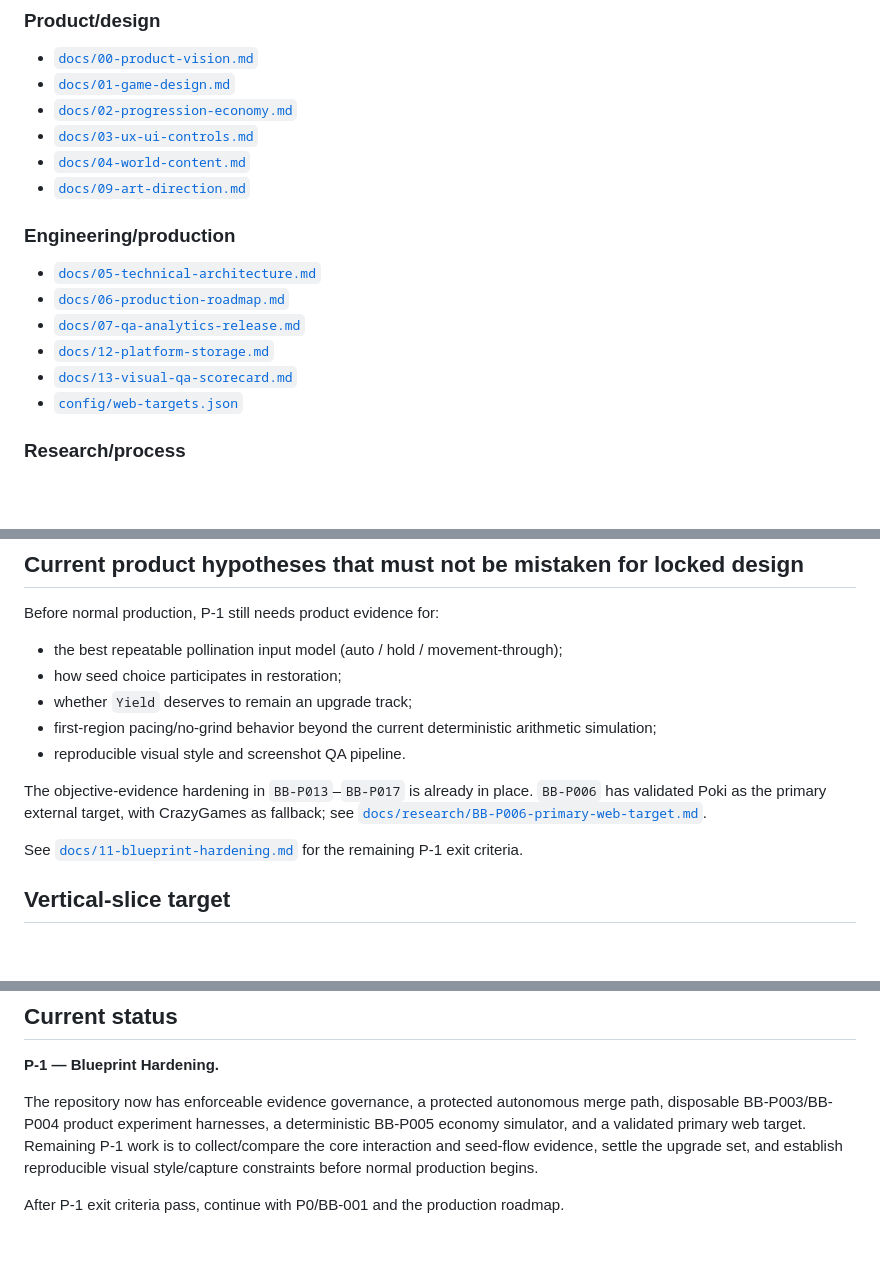
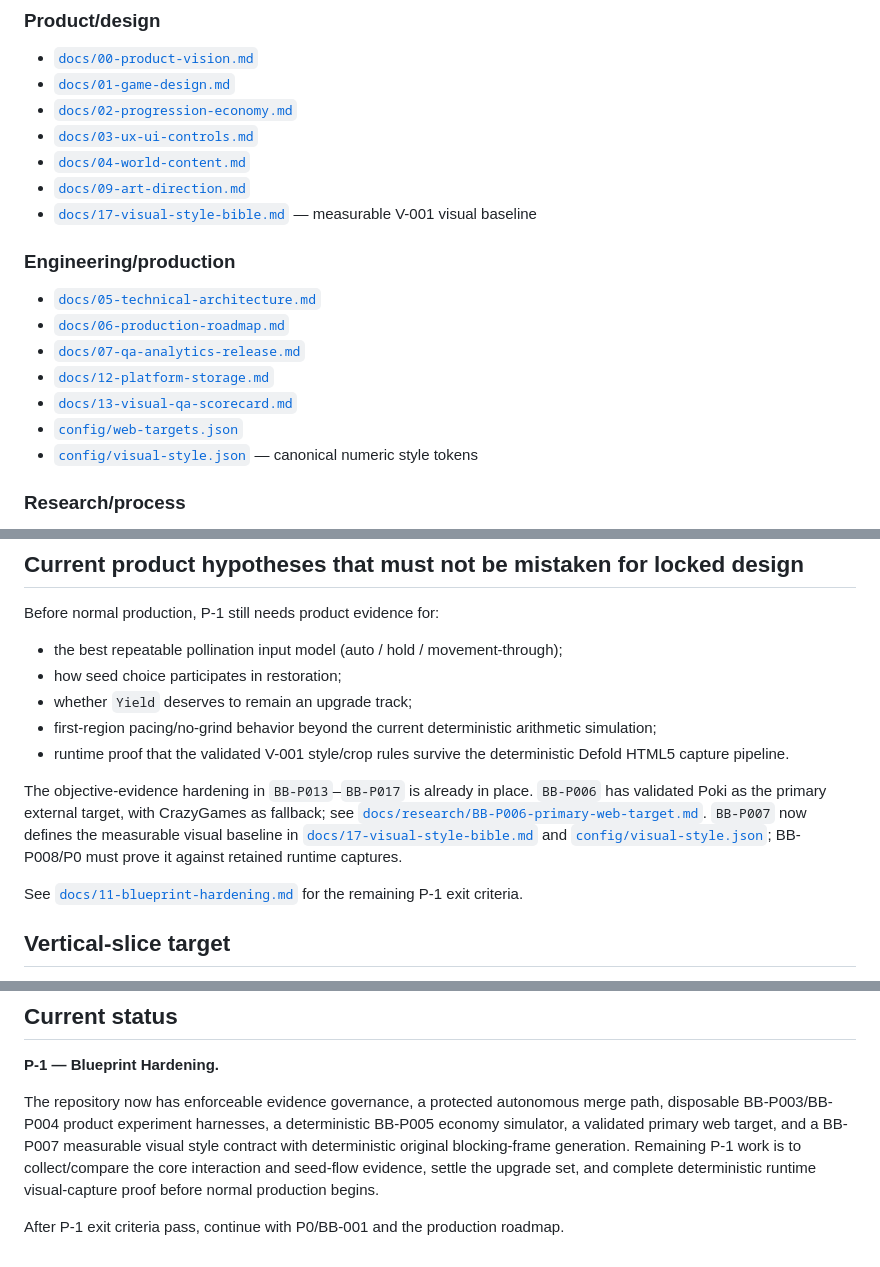
Before and after one commit to StrayForest/BeBee, a Markdown page: README.md, 3 parts joined by grey strips. GitHub-like rendering; blank space fills up the shorter version.

Commit message:
docs: mark BB-P007 visual baseline in README

```diff
--- a/README.md
+++ b/README.md
@@ -97,6 +97,7 @@ Use [`docs/templates/evidence-manifest.example.json`](docs/templates/evidence-ma
 - [`docs/03-ux-ui-controls.md`](docs/03-ux-ui-controls.md)
 - [`docs/04-world-content.md`](docs/04-world-content.md)
 - [`docs/09-art-direction.md`](docs/09-art-direction.md)
+- [`docs/17-visual-style-bible.md`](docs/17-visual-style-bible.md) — measurable V-001 visual baseline
 
 ### Engineering/production
 
@@ -106,6 +107,7 @@ Use [`docs/templates/evidence-manifest.example.json`](docs/templates/evidence-ma
 - [`docs/12-platform-storage.md`](docs/12-platform-storage.md)
 - [`docs/13-visual-qa-scorecard.md`](docs/13-visual-qa-scorecard.md)
 - [`config/web-targets.json`](config/web-targets.json)
+- [`config/visual-style.json`](config/visual-style.json) — canonical numeric style tokens
 
 ### Research/process
 
@@ -129,9 +131,9 @@ Before normal production, P-1 still needs product evidence for:
 - how seed choice participates in restoration;
 - whether `Yield` deserves to remain an upgrade track;
 - first-region pacing/no-grind behavior beyond the current deterministic arithmetic simulation;
-- reproducible visual style and screenshot QA pipeline.
+- runtime proof that the validated V-001 style/crop rules survive the deterministic Defold HTML5 capture pipeline.
 
-The objective-evidence hardening in `BB-P013`–`BB-P017` is already in place. `BB-P006` has validated Poki as the primary external target, with CrazyGames as fallback; see [`docs/research/BB-P006-primary-web-target.md`](docs/research/BB-P006-primary-web-target.md).
+The objective-evidence hardening in `BB-P013`–`BB-P017` is already in place. `BB-P006` has validated Poki as the primary external target, with CrazyGames as fallback; see [`docs/research/BB-P006-primary-web-target.md`](docs/research/BB-P006-primary-web-target.md). `BB-P007` now defines the measurable visual baseline in [`docs/17-visual-style-bible.md`](docs/17-visual-style-bible.md) and [`config/visual-style.json`](config/visual-style.json); BB-P008/P0 must prove it against retained runtime captures.
 
 See [`docs/11-blueprint-hardening.md`](docs/11-blueprint-hardening.md) for the remaining P-1 exit criteria.
 
@@ -163,6 +165,6 @@ No multiplayer, guilds, PvP, procedural infinite world, complex crafting tree, e
 
 **P-1 — Blueprint Hardening.**
 
-The repository now has enforceable evidence governance, a protected autonomous merge path, disposable BB-P003/BB-P004 product experiment harnesses, a deterministic BB-P005 economy simulator, and a validated primary web target. Remaining P-1 work is to collect/compare the core interaction and seed-flow evidence, settle the upgrade set, and establish reproducible visual style/capture constraints before normal production begins.
+The repository now has enforceable evidence governance, a protected autonomous merge path, disposable BB-P003/BB-P004 product experiment harnesses, a deterministic BB-P005 economy simulator, a validated primary web target, and a BB-P007 measurable visual style contract with deterministic original blocking-frame generation. Remaining P-1 work is to collect/compare the core interaction and seed-flow evidence, settle the upgrade set, and complete deterministic runtime visual-capture proof before normal production begins.
 
 After P-1 exit criteria pass, continue with P0/BB-001 and the production roadmap.
```
